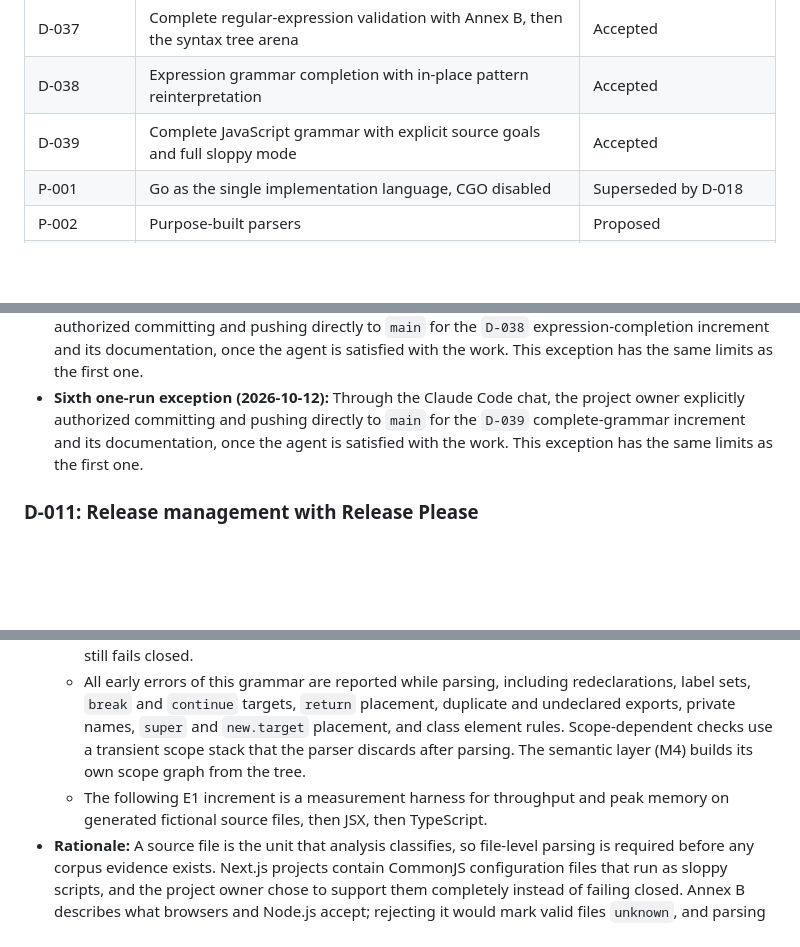
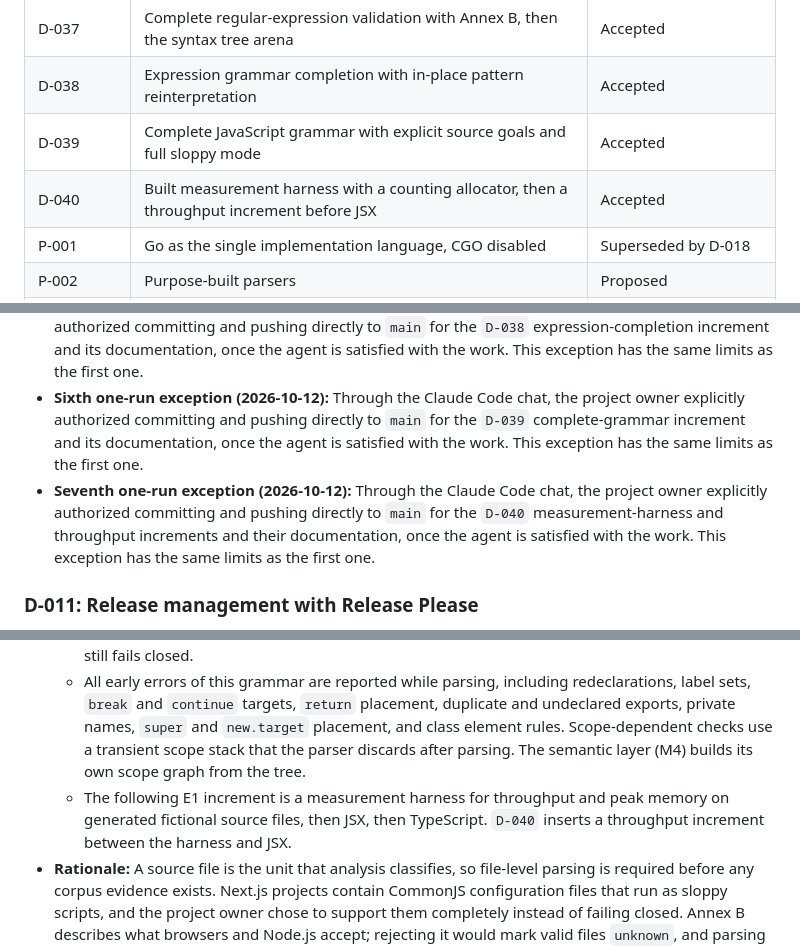
Before and after one commit to eiserv/frameshift, a Markdown page: docs/DECISIONS.md, 3 parts joined by grey strips. Drawn GitHub-style; blank space fills up the shorter version.

```diff
--- a/docs/DECISIONS.md
+++ b/docs/DECISIONS.md
@@ -47,6 +47,7 @@ Statuses change through an edit to this file under the integration workflow in D
 | D-037 | Complete regular-expression validation with Annex B, then the syntax tree arena | Accepted |
 | D-038 | Expression grammar completion with in-place pattern reinterpretation | Accepted |
 | D-039 | Complete JavaScript grammar with explicit source goals and full sloppy mode | Accepted |
+| D-040 | Built measurement harness with a counting allocator, then a throughput increment before JSX | Accepted |
 | P-001 | Go as the single implementation language, CGO disabled | Superseded by D-018 |
 | P-002 | Purpose-built parsers | Proposed |
 | P-003 | Span-based edits and targeted printers; no concrete syntax tree initially | Proposed |
@@ -129,6 +130,7 @@ Statuses change through an edit to this file under the integration workflow in D
 - **Fourth one-run exception (2026-10-12):** The project owner explicitly authorized committing and pushing directly to `main` for the bounded expression-parser increment and its documentation, if the agent is satisfied with the work. This exception has the same limits as the first one.
 - **Fifth one-run exception (2026-10-12):** Through the Claude Code chat, the project owner explicitly authorized committing and pushing directly to `main` for the `D-038` expression-completion increment and its documentation, once the agent is satisfied with the work. This exception has the same limits as the first one.
 - **Sixth one-run exception (2026-10-12):** Through the Claude Code chat, the project owner explicitly authorized committing and pushing directly to `main` for the `D-039` complete-grammar increment and its documentation, once the agent is satisfied with the work. This exception has the same limits as the first one.
+- **Seventh one-run exception (2026-10-12):** Through the Claude Code chat, the project owner explicitly authorized committing and pushing directly to `main` for the `D-040` measurement-harness and throughput increments and their documentation, once the agent is satisfied with the work. This exception has the same limits as the first one.
 
 ### D-011: Release management with Release Please
 
@@ -331,7 +333,7 @@ Statuses change through an edit to this file under the integration workflow in D
   - A new full-source entry point takes an explicit source goal, Script or Module. Module code is always strict. Script code supports complete sloppy mode, including the web-compatibility grammar of Annex B: HTML-like comments, legacy octal and non-octal decimal literals and escapes, `with`, labelled function declarations, function declarations in `if` clauses, duplicate block-level function declarations, initializers in `for-in` heads, `var` redeclaration of catch parameters, and call expressions as assignment targets. Words that only strict code reserves, such as `let`, `static`, and `yield`, are identifiers where sloppy code permits them. Strictness follows directive prologues, including the retroactive effect of `"use strict"` on a function's name, parameters, and earlier directives.
   - `parse_js_expression` keeps its context-free contract. It may accept function and class expressions, but every construct whose validity depends on the unknown source goal or strictness still fails closed.
   - All early errors of this grammar are reported while parsing, including redeclarations, label sets, `break` and `continue` targets, `return` placement, duplicate and undeclared exports, private names, `super` and `new.target` placement, and class element rules. Scope-dependent checks use a transient scope stack that the parser discards after parsing. The semantic layer (M4) builds its own scope graph from the tree.
-  - The following E1 increment is a measurement harness for throughput and peak memory on generated fictional source files, then JSX, then TypeScript.
+  - The following E1 increment is a measurement harness for throughput and peak memory on generated fictional source files, then JSX, then TypeScript. `D-040` inserts a throughput increment between the harness and JSX.
 - **Rationale:** A source file is the unit that analysis classifies, so file-level parsing is required before any corpus evidence exists. Next.js projects contain CommonJS configuration files that run as sloppy scripts, and the project owner chose to support them completely instead of failing closed. Annex B describes what browsers and Node.js accept; rejecting it would mark valid files `unknown`, and parsing a script with module rules would silently misread HTML-like comments. Reporting early errors while parsing keeps erroneous files out of transformations (`D-034`), and a transient scope stack keeps binding semantics in the semantic layer. Measuring before JSX and TypeScript exposes design problems of the arena while the grammar is still small enough to change.
 - **Tradeoffs:** This is the largest increment so far, so its review and differential validation take longer. Sloppy mode and Annex B add lexical modes to the string and numeric scanners, a goal parameter to the trivia scanner, and many context-dependent rules. Scope-dependent early errors are tracked in the parser and again by the later M4 scope analysis, which duplicates some name bookkeeping. The full-source parser still returns one error without recovery (`D-034`).
 - **Implemented contract:** `parse_js_program` takes a `SourceGoal` and returns a tree rooted in a `Program` node; `parse_js_expression` keeps its context-free contract. The trivia scanner takes the source goal, and the string and numeric scanners take a `LegacyOctal` mode that reports legacy forms, so the parser applies strictness once it is known. The parser moved to `src/parser/` with separate modules for expressions, patterns, functions, classes, statements, modules, identifier rules, and transient scopes. Where V8 rejects source text that the specification accepts, the parser rejects it as well, because no engine could load the file: `<!--` in module code and `await` in static field initializers, for which the specification's grammar states no early error. Where V8 accepts text that the specification rejects, the parser follows the specification. A differential comparison with V8 on generated fictional programs found no other disagreement. Details are in sections 4.8 to 4.12 of [IMPLEMENTATION.md](IMPLEMENTATION.md).
```
Also changed, not shown: other parts of docs/DECISIONS.md (+14 -1 lines), AGENTS.md (+1 -1 lines).
